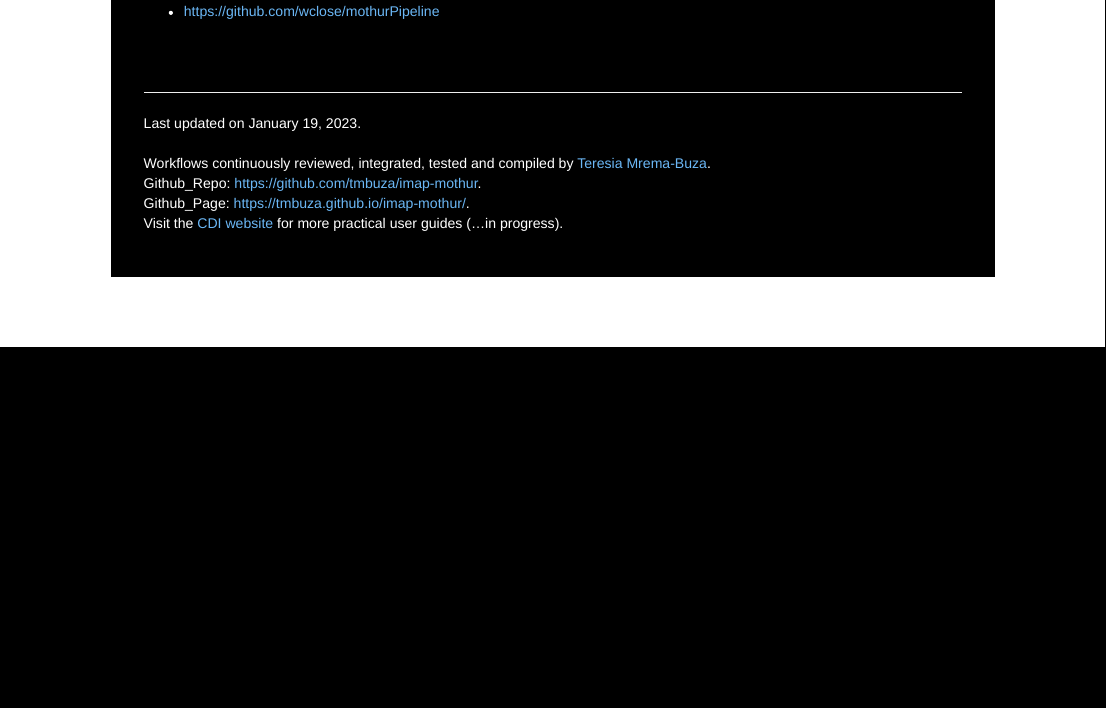
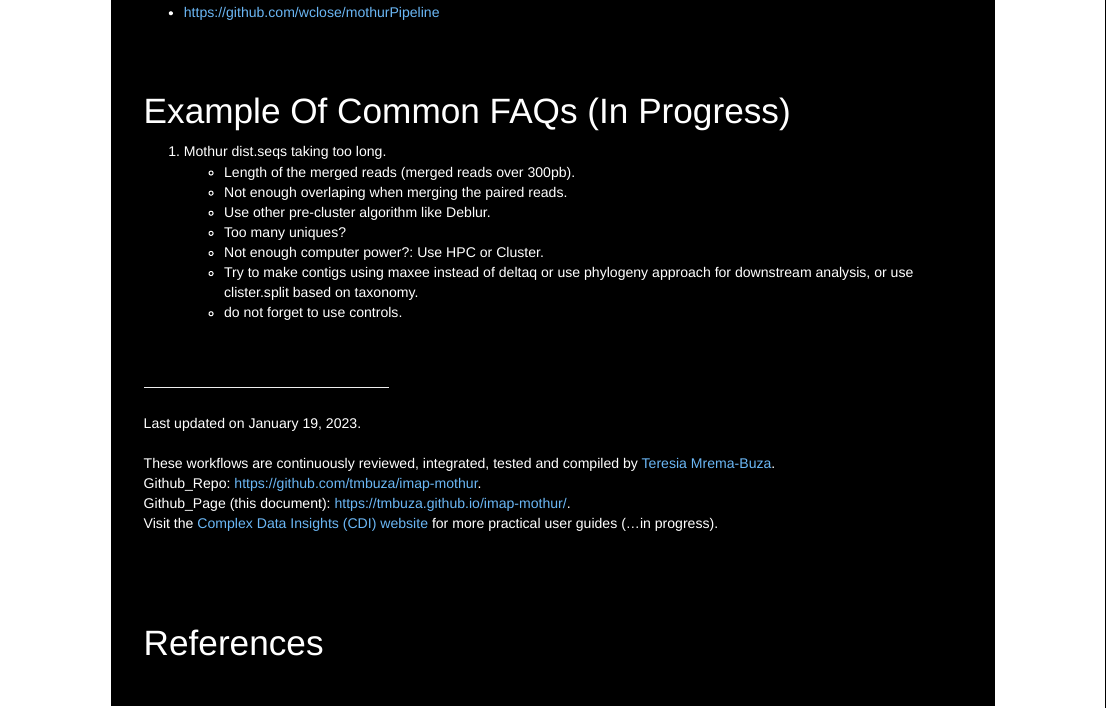
Before and after one commit to tmbuza/imap-bioinformatics, an R Markdown document (index.Rmd): the page in a window 1100 px wide, from 560 px down before the commit and from 1040 px down after it, so that both start at the same text. Rendered offline with R 4.5, knitr and Pandoc, with nearby package versions; a font, style sheet, LaTeX package, included part or bibliography that could not be used is replaced or left out.

Commit message:
Add bib and apa csl for references and citation style

```diff
--- a/index.Rmd
+++ b/index.Rmd
@@ -5,6 +5,8 @@ author: TMBuza
 date: |
   | ![](images/new_horizon.png)<br><br>
   | Updated on `r Sys.time()` <br><br>
+csl: [library/apa-numeric-superscript.csl]
+bibliography: library/references.bib
 email_address: "tmbuza@complexdatainsights.com"
 github_repo: "https://github.com/tmbuza/imap-mothur"
 github_page: "https://tmbuza.github.io/imap-mothur/"
@@ -12,4 +15,6 @@ related_website: "https://complexdatainsights.com"
+  This guide provides integrated and highly curated solutions for achieving better results.
 ---
+
 
 <link rel="preconnect" href="https://fonts.googleapis.com">
 <link rel="preconnect" href="https://fonts.gstatic.com" crossorigin>
@@ -230,14 +260,36 @@ body h3{
 ## Reference links
 - [https://github.com/wclose/mothurPipeline](https://github.com/wclose/mothurPipeline)
 
+<br>
+<br>
+
+# Example of common FAQs (in progress)
+<ol>
+  <li>Mothur dist.seqs taking too long.</li>
+  <ul>
+    <li>Length of the merged reads (merged reads over 300pb).</li>
+    <li>Not enough overlaping when merging the paired reads.</li>
+    <li>Use other pre-cluster algorithm like Deblur.</li>
+    <li>Too many uniques?</li>
+    <li>Not enough computer power?: Use HPC or Cluster.</li>
+    <li>Try to make contigs using maxee instead of deltaq or use phylogeny approach for downstream analysis, or use clister.split based on taxonomy.</li>
+    <li>do not forget to use controls.</li>
+  </ul>
+</ol>
 
 
-<br><br><hr>
+<br><br><hr width="30%">
 
-<div id="footer">
+<div id="footer"><br>
 Last updated on `r format(Sys.time(), '%B %d, %Y')`. <br><br>
-Workflows continuously reviewed, integrated, tested and compiled by [Teresia Mrema-Buza](mailto:`r rmarkdown::metadata$email_address`).
+These workflows are continuously reviewed, integrated, tested and compiled by [Teresia Mrema-Buza](mailto:`r rmarkdown::metadata$email_address`).
 Github_Repo: `r rmarkdown::metadata$github_repo`.
-Github_Page: `r rmarkdown::metadata$github_page`.
-Visit the [CDI website](`r rmarkdown::metadata$related_website`) for more practical user guides (...in progress).
+Github_Page (this document): `r rmarkdown::metadata$github_page`.
+Visit the [Complex Data Insights (CDI) website](`r rmarkdown::metadata$related_website`) for more practical user guides (...in progress).
 </div>
+
+<br>
+<br>
+<br>
+
+# References
--- a/workflow/envs/mikropml.yaml
+++ b/workflow/envs/mikropml.yaml
@@ -15,3 +15,4 @@ dependencies:
   - r-rpart
   - r-schtools>=0.3.0
   - r-tidyverse
+  - r-formatr
```
Also changed, not shown: index.Rmd (36 more changed lines), 2 other files.
